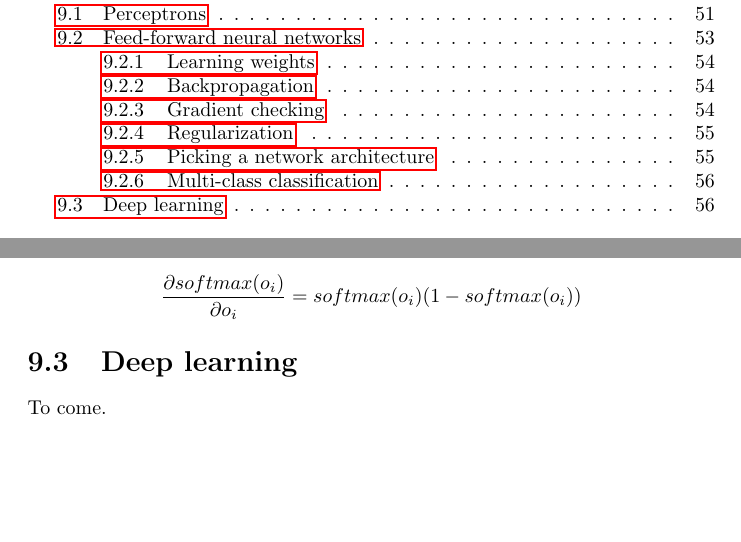
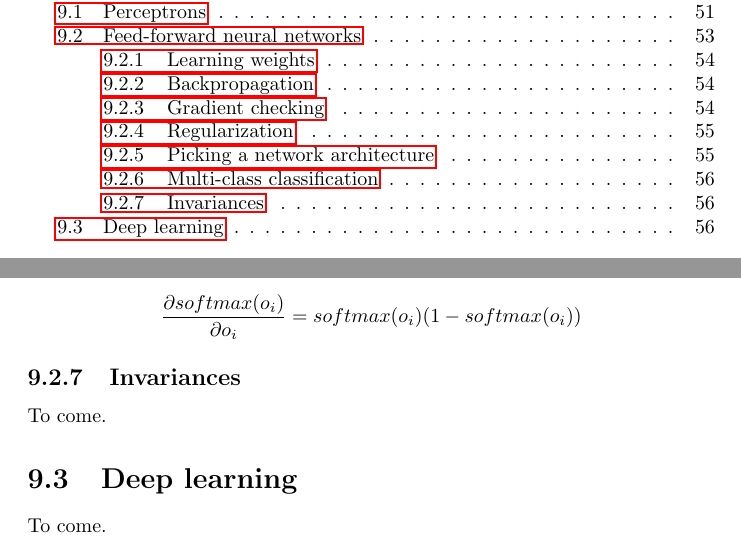
Before and after one commit to karimif/ai_notes, a LaTeX thesis (notes.tex): two parts of pages 4 and 62 of 81, joined at a grey line, cut so that both start at the same text, the shorter picture padded with empty space. Compiled offline with pdfLaTeX.

Commit message:
New invariances stub in NNs

```diff
--- a/notes.tex
+++ b/notes.tex
@@ -2557,6 +2557,8 @@ The derivative of the softmax function is and therefore related to the derivativ
 \frac{\partial softmax(o_i)}{\partial o_i} = softmax(o_i)(1-softmax(o_i))
 \end{align*}
 
+\subsection{Invariances}
+To come.
 
 \section{Deep learning}
 To come.
```
